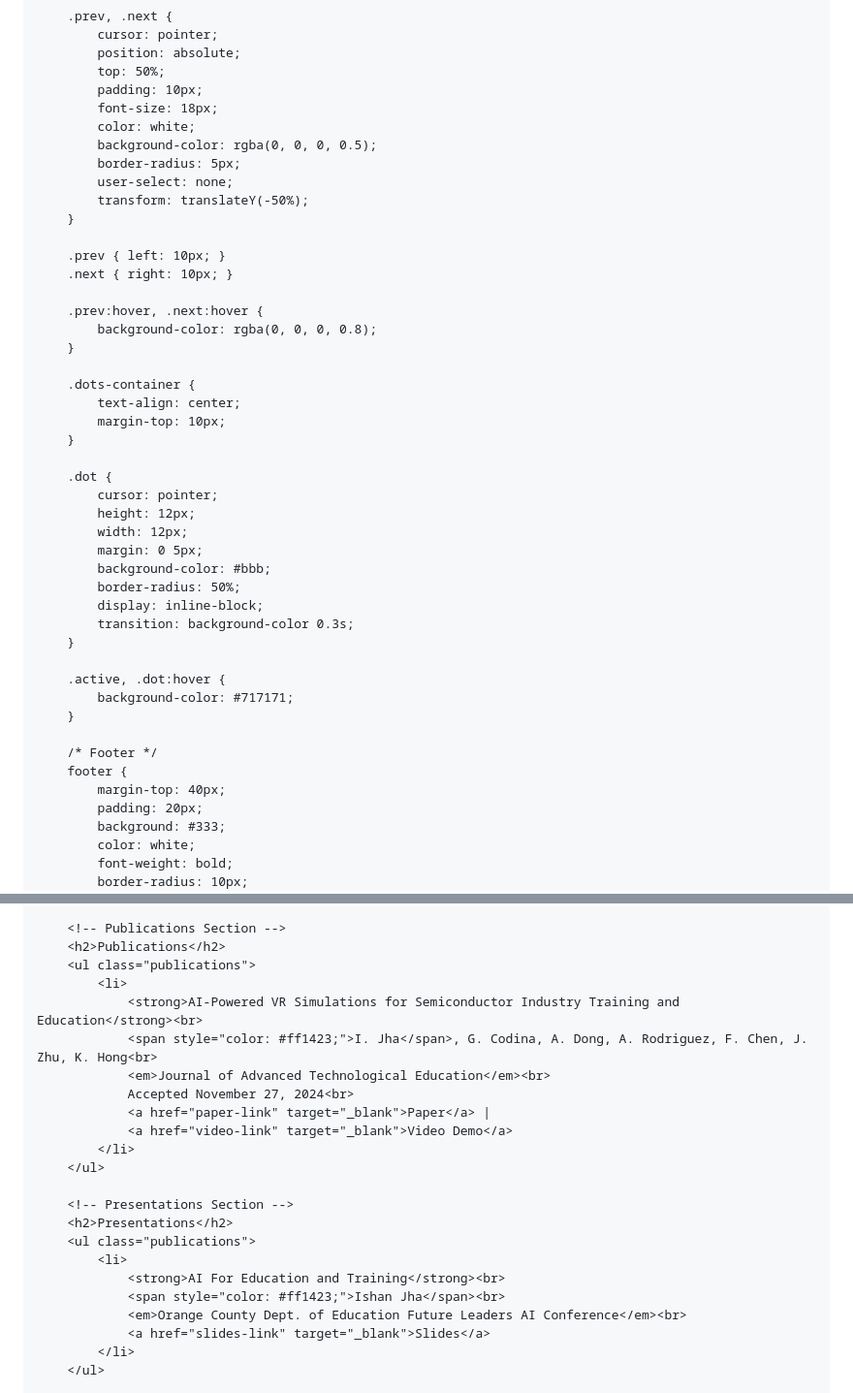
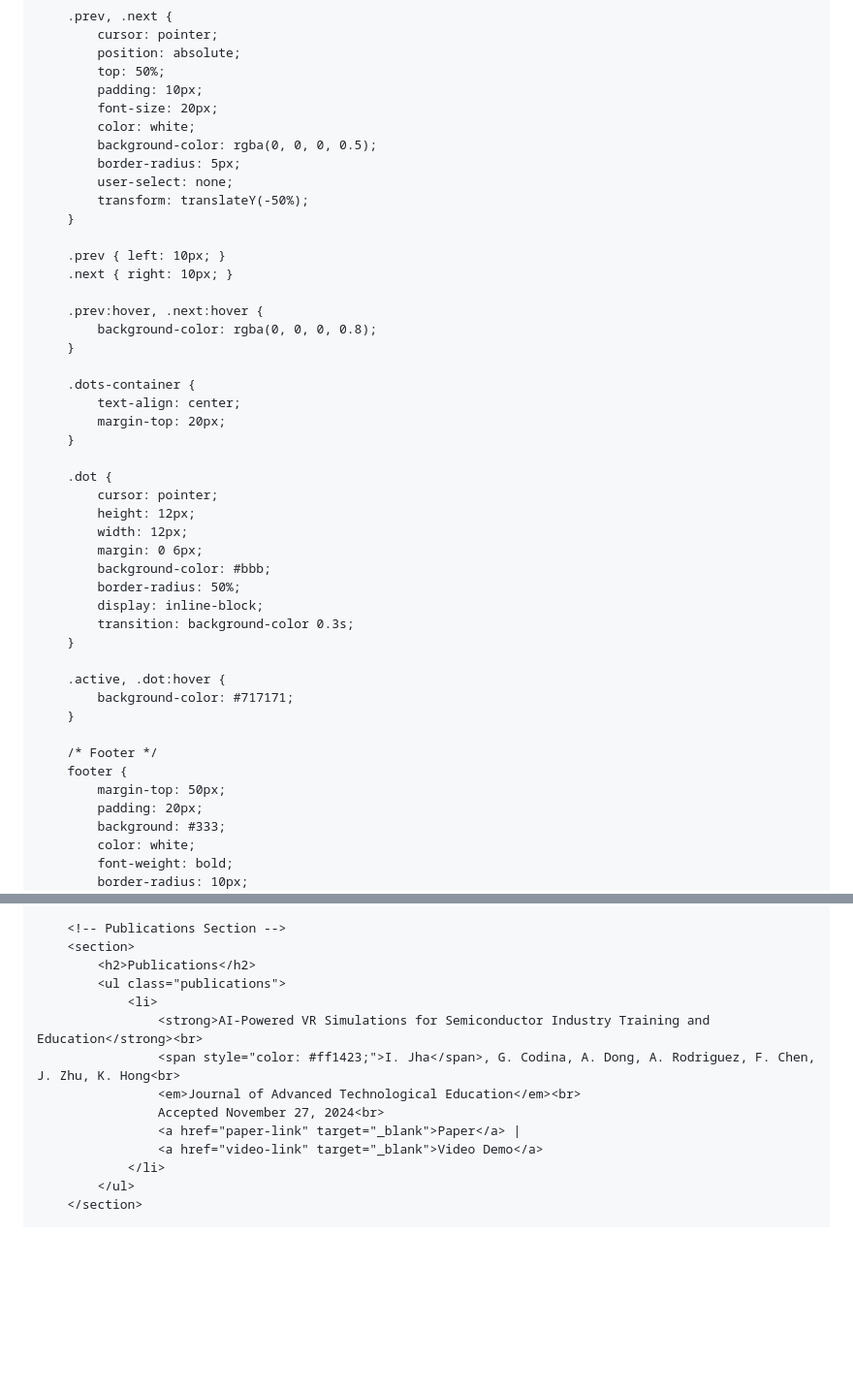
Before and after one commit to Ishanyjha/ishanyjha.github.io, a Markdown page: README.md, 2 parts joined by grey strips. Shown at 97% size. Rendered like a GitHub page; blank space fills up the shorter version.

```diff
--- a/README.md
+++ b/README.md
@@ -136,7 +137,7 @@
             position: absolute;
             top: 50%;
             padding: 10px;
-            font-size: 18px;
+            font-size: 20px;
             color: white;
             background-color: rgba(0, 0, 0, 0.5);
             border-radius: 5px;
@@ -153,14 +154,14 @@
 
         .dots-container {
             text-align: center;
-            margin-top: 10px;
+            margin-top: 20px;
         }
 
         .dot {
             cursor: pointer;
             height: 12px;
             width: 12px;
-            margin: 0 5px;
+            margin: 0 6px;
             background-color: #bbb;
             border-radius: 50%;
             display: inline-block;
@@ -173,7 +174,7 @@
 
         /* Footer */
         footer {
-            margin-top: 40px;
+            margin-top: 50px;
             padding: 20px;
             background: #333;
             color: white;
@@ -208,26 +206,17 @@
 
         <!-- Publications Section -->
-        <h2>Publications</h2>
-        <ul class="publications">
-            <li>
-                <strong>AI-Powered VR Simulations for Semiconductor Industry Training and Education</strong><br>
-                <span style="color: #ff1423;">I. Jha</span>, G. Codina, A. Dong, A. Rodriguez, F. Chen, J. Zhu, K. Hong<br>
-                <em>Journal of Advanced Technological Education</em><br>
-                Accepted November 27, 2024<br>
-                <a href="paper-link" target="_blank">Paper</a> |
-                <a href="video-link" target="_blank">Video Demo</a>
-            </li>
-        </ul>
-
-        <!-- Presentations Section -->
-        <h2>Presentations</h2>
-        <ul class="publications">
-            <li>
-                <strong>AI For Education and Training</strong><br>
-                <span style="color: #ff1423;">Ishan Jha</span><br>
-                <em>Orange County Dept. of Education Future Leaders AI Conference</em><br>
-                <a href="slides-link" target="_blank">Slides</a>
-            </li>
-        </ul>
+        <section>
+            <h2>Publications</h2>
+            <ul class="publications">
+                <li>
+                    <strong>AI-Powered VR Simulations for Semiconductor Industry Training and Education</strong><br>
+                    <span style="color: #ff1423;">I. Jha</span>, G. Codina, A. Dong, A. Rodriguez, F. Chen, J. Zhu, K. Hong<br>
+                    <em>Journal of Advanced Technological Education</em><br>
+                    Accepted November 27, 2024<br>
+                    <a href="paper-link" target="_blank">Paper</a> |
+                    <a href="video-link" target="_blank">Video Demo</a>
+                </li>
+            </ul>
+        </section>
 
         <!-- Slideshow -->
```
Also changed, not shown: other parts of README.md (+46 -48 lines).
